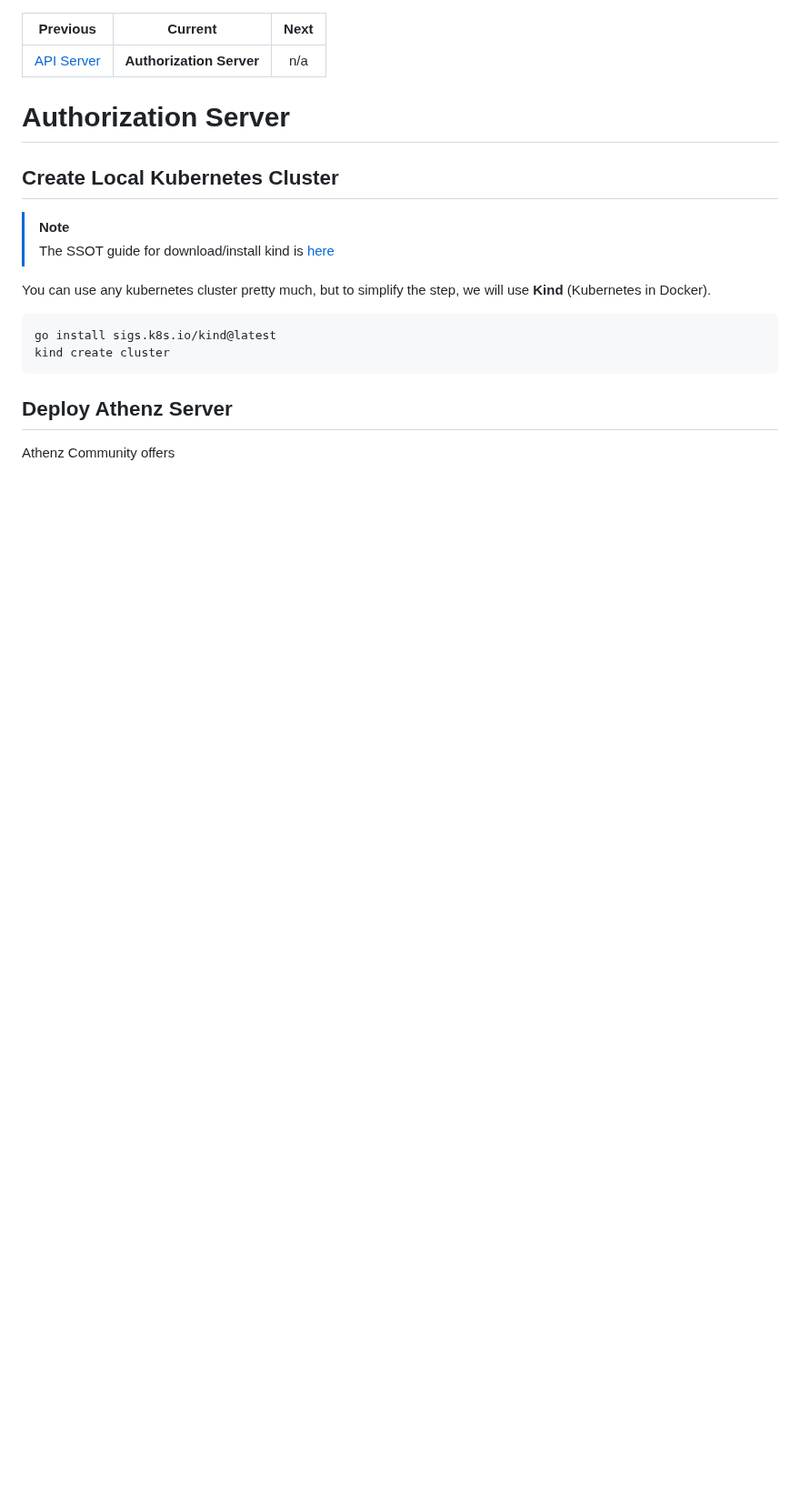
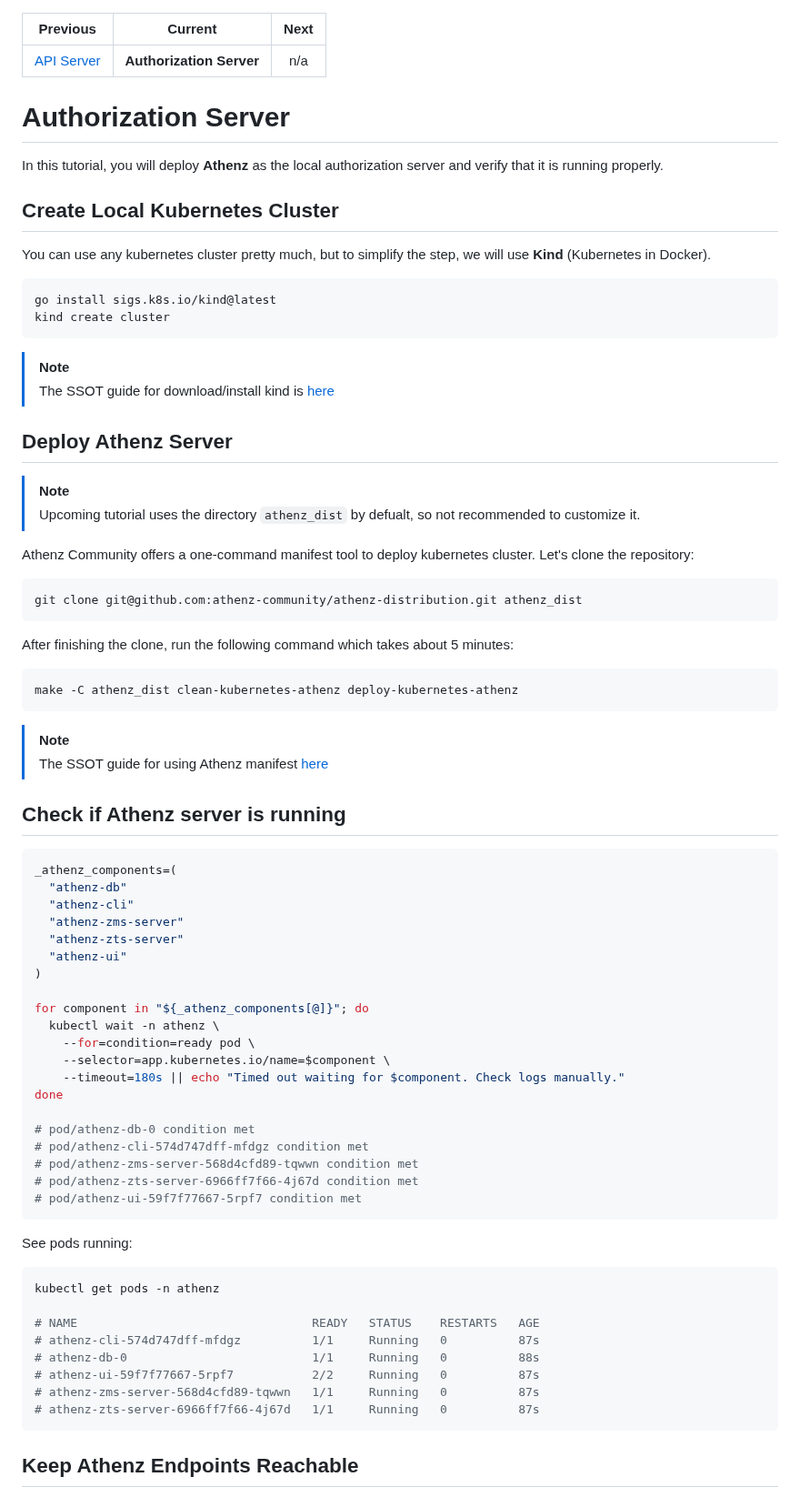
Before and after one commit to mlajkim/id-jag-the-hard-way, a Markdown page: tutorials/04-authorization-server.md, the part around one of its changes. Shown at 91% size. GitHub-like rendering; blank space fills up the shorter version.

````diff
--- a/tutorials/04-authorization-server.md
+++ b/tutorials/04-authorization-server.md
@@ -4,11 +4,9 @@
 
 # Authorization Server
 
+In this tutorial, you will deploy **Athenz** as the local authorization server and verify that it is running properly.
 
 ## Create Local Kubernetes Cluster
-
-> [!NOTE]
-> The SSOT guide for download/install kind is [here](https://kind.sigs.k8s.io/)
 
 You can use any kubernetes cluster pretty much, but to simplify the step, we will use **Kind** (Kubernetes in Docker).
 
@@ -17,8 +15,67 @@ go install sigs.k8s.io/kind@latest
 kind create cluster
 ```
 
+> [!NOTE]
+> The SSOT guide for download/install kind is [here](https://kind.sigs.k8s.io/)
 
 
 ## Deploy Athenz Server
 
-Athenz Community offers
+> [!NOTE]
+> Upcoming tutorial uses the directory `athenz_dist` by defualt, so not recommended to customize it.
+
+Athenz Community offers a one-command manifest tool to deploy kubernetes cluster. Let's clone the repository:
+
+```sh
+git clone git@github.com:athenz-community/athenz-distribution.git athenz_dist
+```
+
+After finishing the clone, run the following command which takes about 5 minutes:
+
+```sh
+make -C athenz_dist clean-kubernetes-athenz deploy-kubernetes-athenz
+```
+
+> [!NOTE]
+> The SSOT guide for using Athenz manifest [here](https://github.com/athenz-community/athenz-distribution/blob/main/README.md)
+
+## Check if Athenz server is running
+
+```sh
+_athenz_components=(
+  "athenz-db"
+  "athenz-cli"
+  "athenz-zms-server"
+  "athenz-zts-server"
+  "athenz-ui"
+)
+
+for component in "${_athenz_components[@]}"; do
+  kubectl wait -n athenz \
+    --for=condition=ready pod \
+    --selector=app.kubernetes.io/name=$component \
+    --timeout=180s || echo "Timed out waiting for $component. Check logs manually."
+done
+
+# pod/athenz-db-0 condition met
+# pod/athenz-cli-574d747dff-mfdgz condition met
+# pod/athenz-zms-server-568d4cfd89-tqwwn condition met
+# pod/athenz-zts-server-6966ff7f66-4j67d condition met
+# pod/athenz-ui-59f7f77667-5rpf7 condition met
+```
+
+See pods running:
+
+```sh
+kubectl get pods -n athenz
+
+# NAME                                 READY   STATUS    RESTARTS   AGE
+# athenz-cli-574d747dff-mfdgz          1/1     Running   0          87s
+# athenz-db-0                          1/1     Running   0          88s
+# athenz-ui-59f7f77667-5rpf7           2/2     Running   0          87s
+# athenz-zms-server-568d4cfd89-tqwwn   1/1     Running   0          87s
+# athenz-zts-server-6966ff7f66-4j67d   1/1     Running   0          87s
+```
+
+## Keep Athenz Endpoints Reachable
+
````
Also changed, not shown: other parts of tutorials/04-authorization-server.md (+52 -0 lines), tutorials/03-api-server.md (+0 -2 lines), tutorials/assets/04_athenz_ui.png (added).
